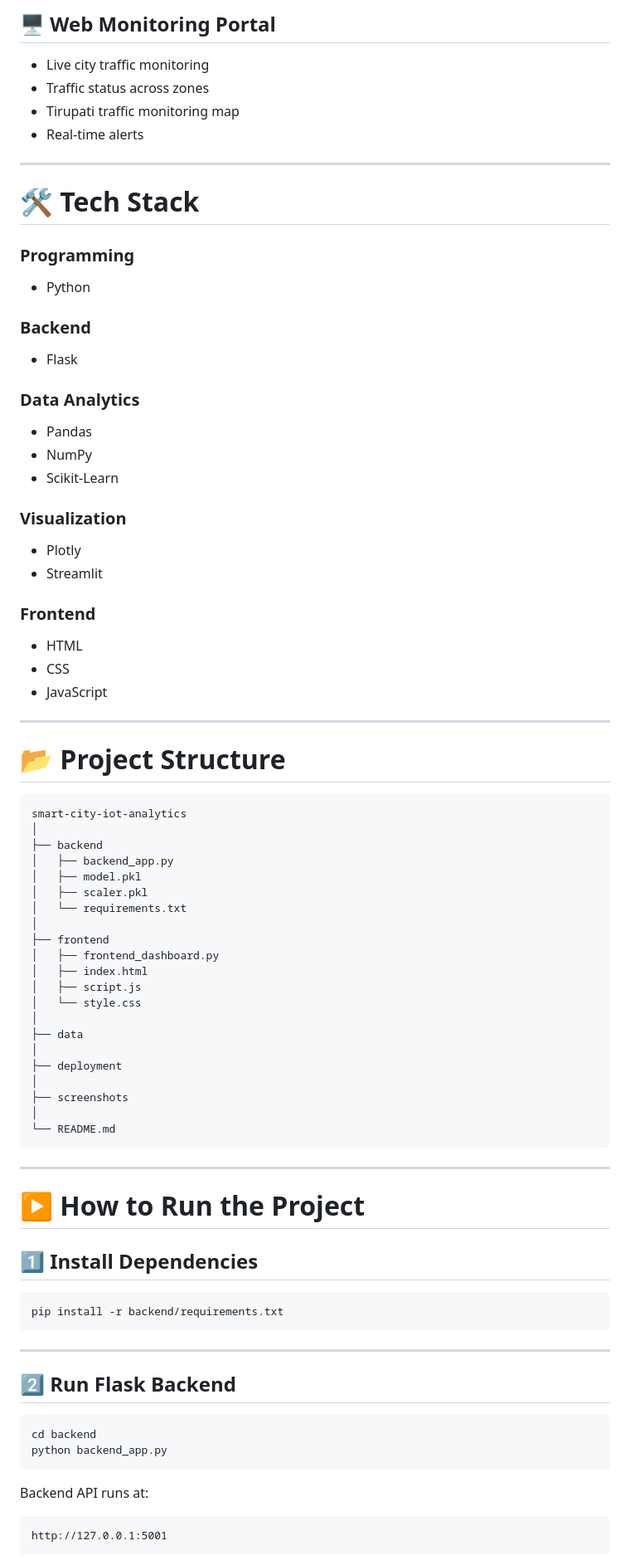
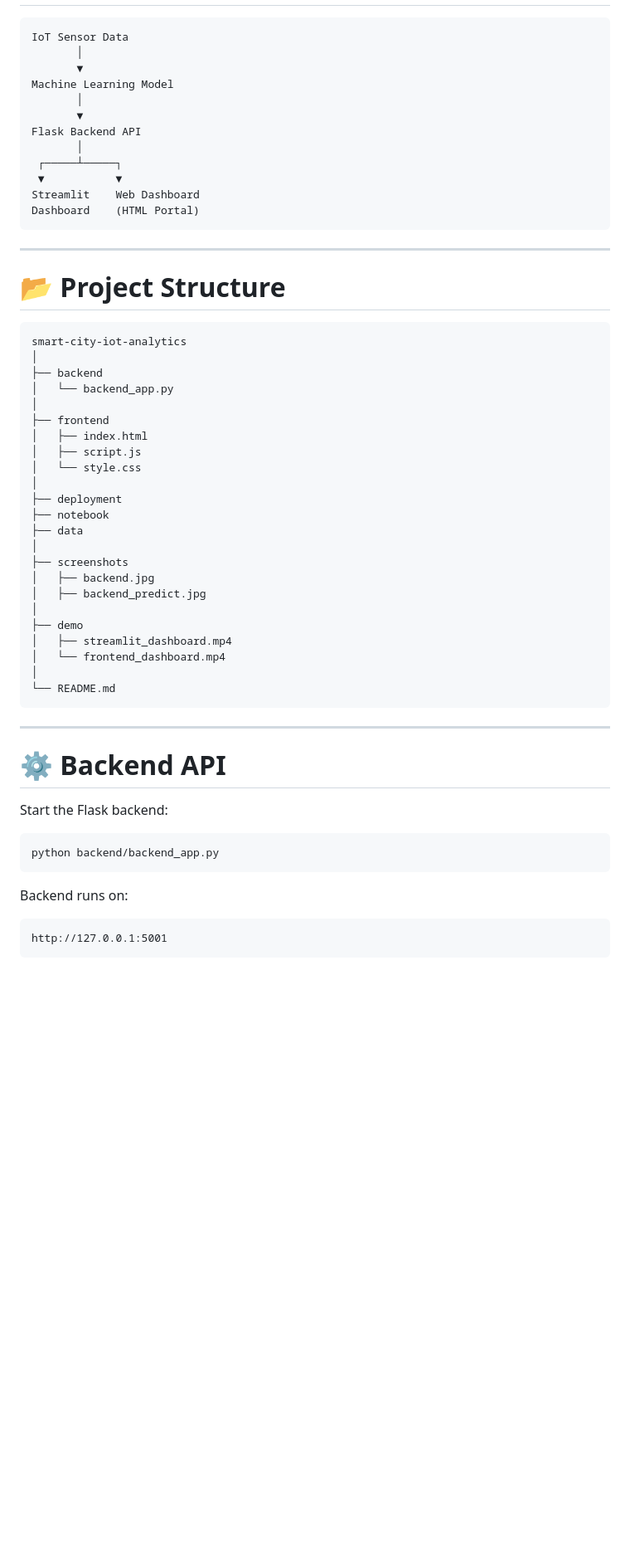
Before and after one commit to sc2939459-max/smart-city-iot-analytics-for-traffic-and-air-quality-monitoring, a Markdown page: README.md, the part around one of its changes. Shown at 83% size. Rendered like a GitHub page; blank space fills up the shorter version.

````diff
--- a/README.md
+++ b/README.md
@@ -71,38 +39,17 @@ IoT Sensor Data (Simulated)
-## 🖥 Web Monitoring Portal
-
-* Live city traffic monitoring
-* Traffic status across zones
-* Tirupati traffic monitoring map
-* Real-time alerts
-
----
-
-# 🛠 Tech Stack
-
-### Programming
-
-* Python
-
-### Backend
-
-* Flask
-
-### Data Analytics
-
-* Pandas
-* NumPy
-* Scikit-Learn
-
-### Visualization
-
-* Plotly
-* Streamlit
-
-### Frontend
-
-* HTML
-* CSS
-* JavaScript
+```
+IoT Sensor Data
+       │
+       ▼
+Machine Learning Model
+       │
+       ▼
+Flask Backend API
+       │
+ ┌─────┴─────┐
+ ▼           ▼
+Streamlit    Web Dashboard
+Dashboard    (HTML Portal)
+```
 
 ---
 
@@ -112,46 +59,39 @@ IoT Sensor Data (Simulated)
 smart-city-iot-analytics
 │
 ├── backend
-│   ├── backend_app.py
-│   ├── model.pkl
-│   ├── scaler.pkl
-│   └── requirements.txt
+│   └── backend_app.py
 │
 ├── frontend
-│   ├── frontend_dashboard.py
 │   ├── index.html
 │   ├── script.js
 │   └── style.css
 │
+├── deployment
+├── notebook
 ├── data
 │
-├── deployment
+├── screenshots
+│   ├── backend.jpg
+│   ├── backend_predict.jpg
 │
-├── screenshots
+├── demo
+│   ├── streamlit_dashboard.mp4
+│   └── frontend_dashboard.mp4
 │
 └── README.md
 ```
 
 ---
 
-# ▶️ How to Run the Project
+# ⚙️ Backend API
 
-## 1️⃣ Install Dependencies
+Start the Flask backend:
 
 ```
-pip install -r backend/requirements.txt
+python backend/backend_app.py
 ```
 
----
-
-## 2️⃣ Run Flask Backend
-
-```
-cd backend
-python backend_app.py
-```
-
-Backend API runs at:
+Backend runs on:
 
 ```
 http://127.0.0.1:5001
````
Also changed, not shown: other parts of README.md (+84 -91 lines).
